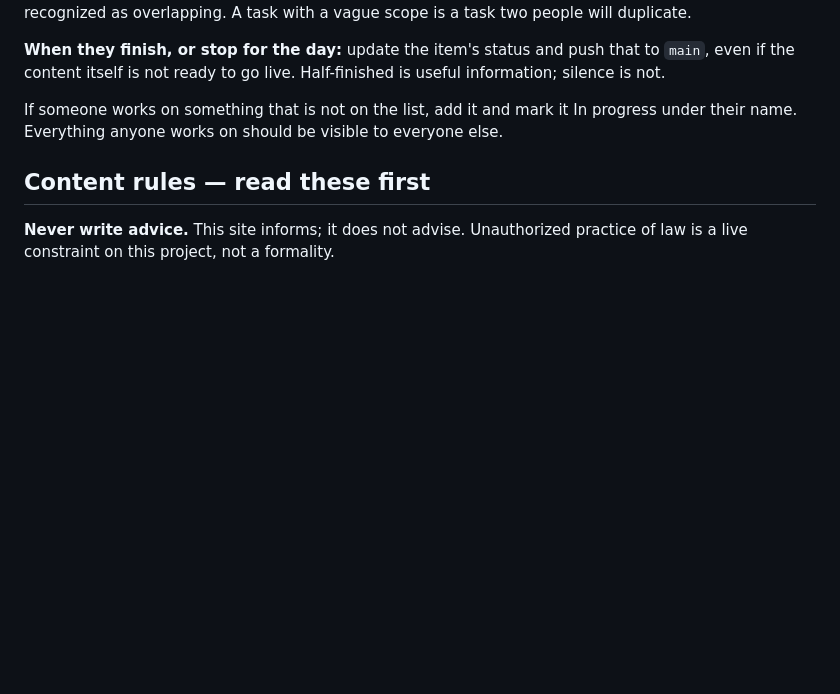
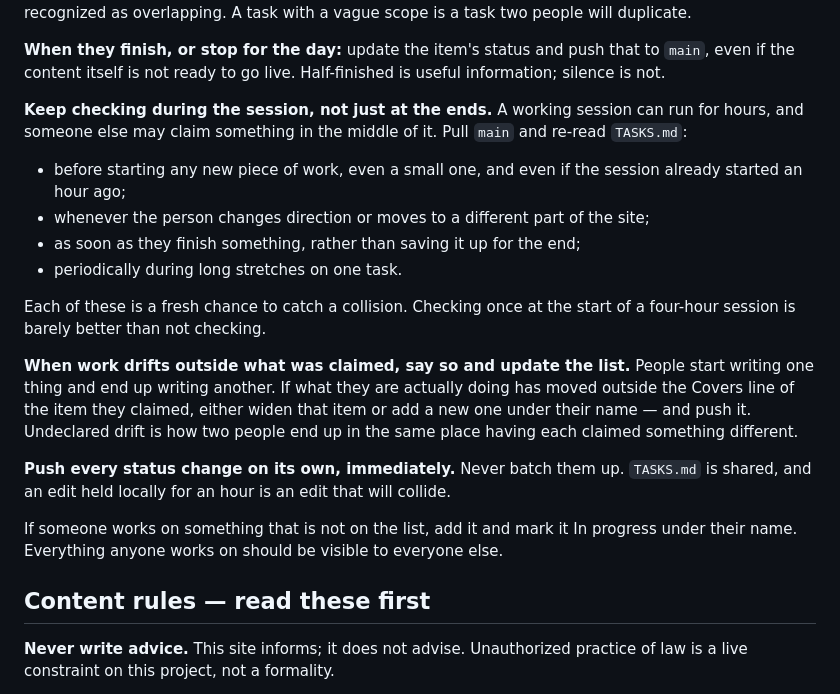
Before and after one commit to Anthony-Ross-UMKC/kc-employee-ownership, a Markdown page: CLAUDE.md, the part around the change. Rendered like a GitHub page; blank space fills up the shorter version.

Commit message:
Check the task list throughout a session, not just at the ends
A session can run for hours and someone else may claim something in the
middle of it. Re-read before each new piece of work, on any change of
direction, and as soon as something finishes. Also handles drift: work that
moves outside what was claimed gets declared rather than left silent.

Co-Authored-By: Claude Opus 5 <noreply@anthropic.com>

```diff
--- a/CLAUDE.md
+++ b/CLAUDE.md
@@ -60,6 +60,28 @@ will duplicate.
 **When they finish, or stop for the day:** update the item's status and push that to `main`,
 even if the content itself is not ready to go live. Half-finished is useful information;
 silence is not.
+
+**Keep checking during the session, not just at the ends.** A working session can run for
+hours, and someone else may claim something in the middle of it. Pull `main` and re-read
+`TASKS.md`:
+
+- before starting any new piece of work, even a small one, and even if the session already
+  started an hour ago;
+- whenever the person changes direction or moves to a different part of the site;
+- as soon as they finish something, rather than saving it up for the end;
+- periodically during long stretches on one task.
+
+Each of these is a fresh chance to catch a collision. Checking once at the start of a
+four-hour session is barely better than not checking.
+
+**When work drifts outside what was claimed, say so and update the list.** People start
+writing one thing and end up writing another. If what they are actually doing has moved
+outside the Covers line of the item they claimed, either widen that item or add a new one
+under their name — and push it. Undeclared drift is how two people end up in the same place
+having each claimed something different.
+
+**Push every status change on its own, immediately.** Never batch them up. `TASKS.md` is
+shared, and an edit held locally for an hour is an edit that will collide.
 
 If someone works on something that is not on the list, add it and mark it In progress under
 their name. Everything anyone works on should be visible to everyone else.
```
Also changed, not shown: TASKS.md (+5 -1 lines).
